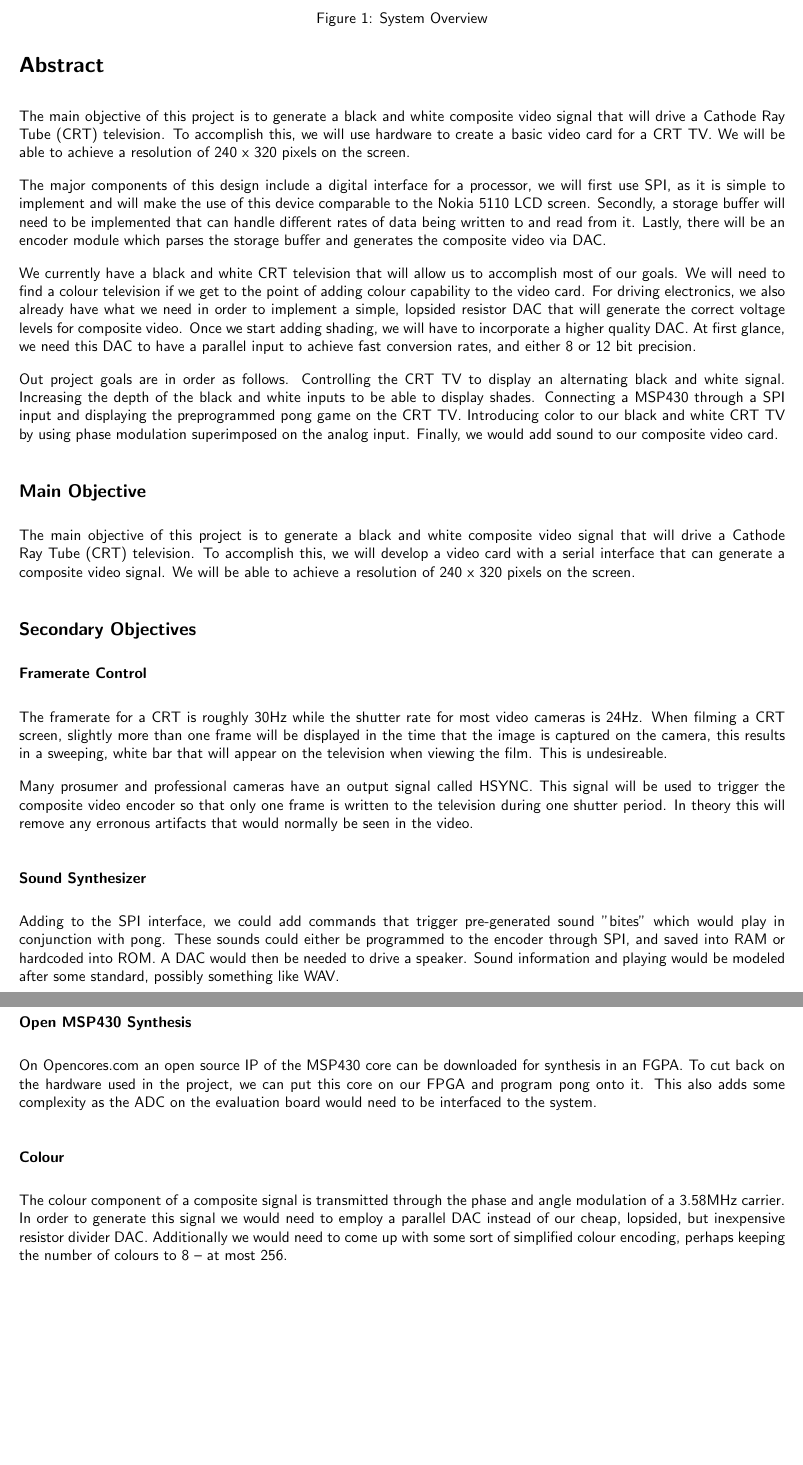
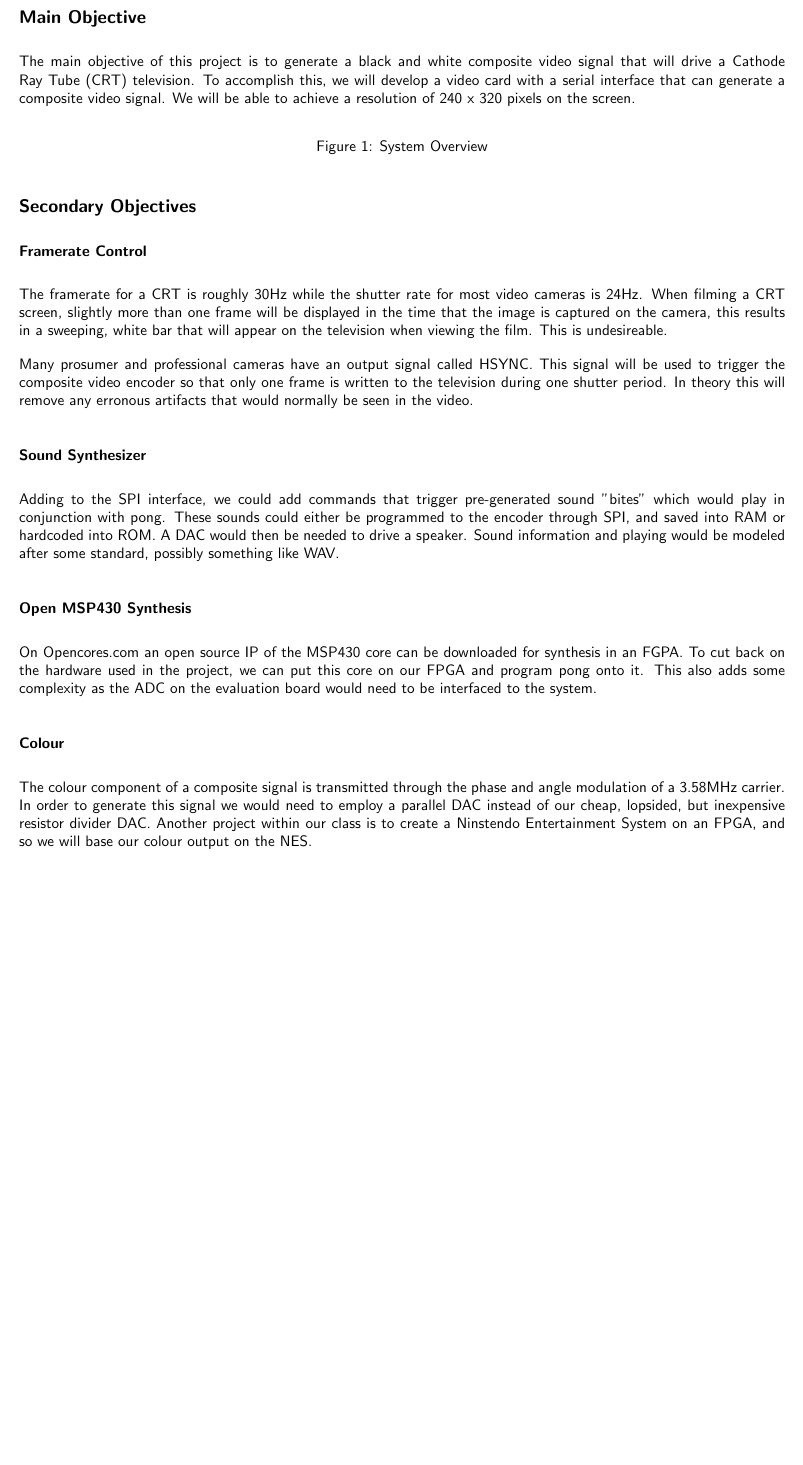
Before and after one commit to matt1795/elex7660-project, a LaTeX document (report/proposal.tex, which reads report/objectives.tex): two parts of pages 2 and 3 of 3 before the commit and part of page 2 of 2 after it, the two joined at a grey line, cut so that both start at the same text, the shorter picture padded with empty space. Compiled offline with pdfLaTeX.

Commit message:
Almost done, just need Cole to edit, then we can make the system block diagram

```diff
--- a/report/objectives.tex
+++ b/report/objectives.tex
@@ -6,7 +6,7 @@ this, we will develop a video card with a serial interface that can generate a
 composite video signal. We will be able to achieve a resolution of 240 x 320
 pixels on the screen.
 
-\begin{figure}
+\begin{figure}[H]
    \centering
    \caption{System Overview}
 \end{figure}
@@ -47,6 +47,6 @@ system.
 The colour component of a composite signal is transmitted through the phase and
 angle modulation of a 3.58MHz carrier. In order to generate this signal we would
 need to employ a parallel DAC instead of our cheap, lopsided, but inexpensive
-resistor divider DAC. Additionally we would need to come up with some sort of
-simplified colour encoding, perhaps keeping the number of colours to 8 -- at
-most 256.
+resistor divider DAC. Another project within our class is to create a Ninstendo
+Entertainment System on an FPGA, and so we will base our colour output on the
+NES.
```
Also changed, not shown: report/proposal.tex (+0 -1 lines), report/proposal.pdf (added).
